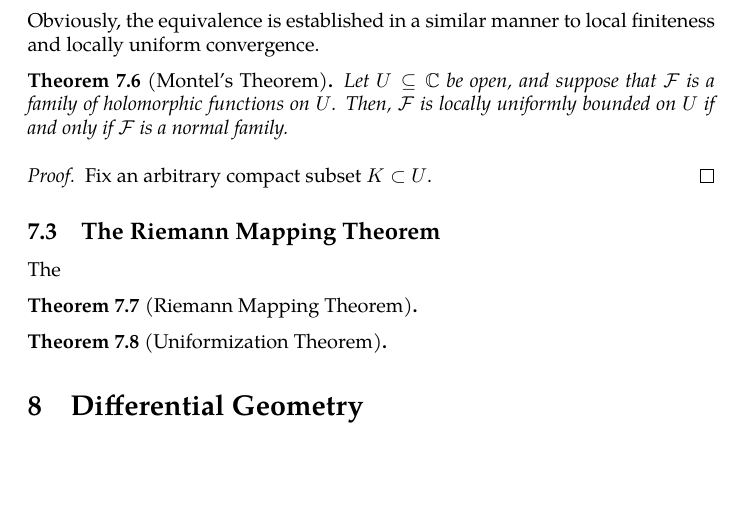
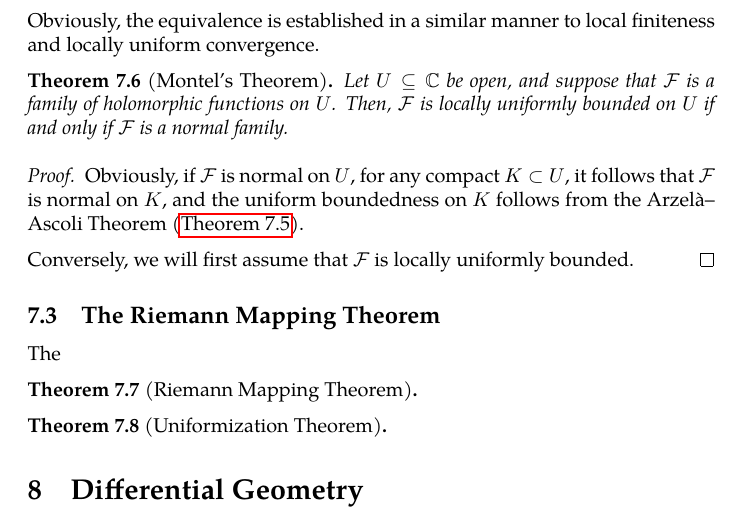
Before and after one commit to slipperking/complex-analysis-latex, a LaTeX document (main.tex): part of page 137 of 146, cut so that both start at the same text, the shorter picture padded with empty space. Compiled offline with pdfLaTeX.

Commit message:
overleaf_to_git (Sat Aug  2 23:20:12 2025 -0700): update main.tex from r18927 to r18929

```diff
--- a/main.tex
+++ b/main.tex
@@ -3193,7 +3193,9 @@ Obviously, the equivalence is established in a similar manner to local finitenes
     Let \(U\subseteq\mathbb{C}\) be open, and suppose that \(\mathcal{F}\) is a family of holomorphic functions on \(U\). Then, \(\mathcal{F}\) is locally uniformly bounded on \(U\) if and only if \(\mathcal{F}\) is a normal family.
 \end{theorem}
 \begin{proof}
-    Fix an arbitrary compact subset \(K\subset U\).
+    Obviously, if \(\mathcal{F}\) is normal on \(U\), for any compact \(K\subset U\), it follows that \(\mathcal{F}\) is normal on \(K\), and the uniform boundedness on \(K\) follows from the Arzelà--Ascoli Theorem (\autoref{thm:arzelaascoli}).
+
+    Conversely, we will first assume that \(\mathcal{F}\) is locally uniformly bounded.
 \end{proof}
 \subsection{The Riemann Mapping Theorem}
 The
```
